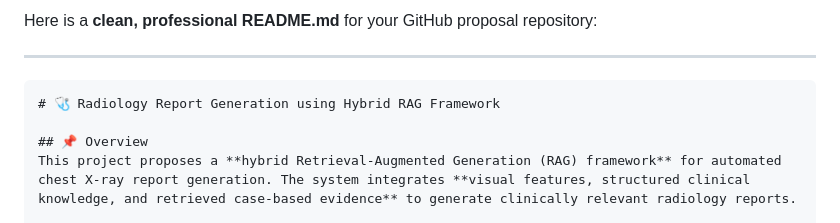
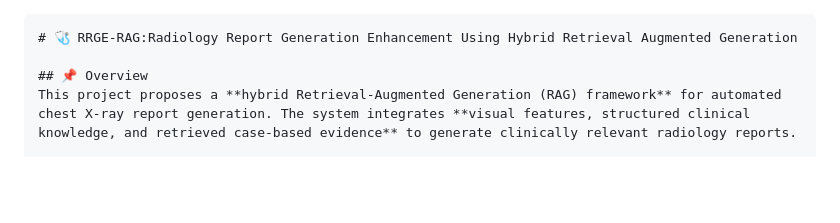
Before and after one commit to Vibolrottanaseng/NLU-Project-Wave2Vec, a Markdown page: README.md, the part around the change. Rendered like a GitHub page; blank space fills up the shorter version.

Commit message:
Update README.md
Updated project title and improved README structure.

````diff
--- a/README.md
+++ b/README.md
@@ -1,9 +1,6 @@
-Here is a **clean, professional README.md** for your GitHub proposal repository:
-
----
 
 ```markdown
-# 🩺 Radiology Report Generation using Hybrid RAG Framework
+# 🩺 RRGE-RAG:Radiology Report Generation Enhancement Using Hybrid Retrieval Augmented Generation
 
 ## 📌 Overview
 This project proposes a **hybrid Retrieval-Augmented Generation (RAG) framework** for automated chest X-ray report generation. The system integrates **visual features, structured clinical knowledge, and retrieved case-based evidence** to generate clinically relevant radiology reports.
````
